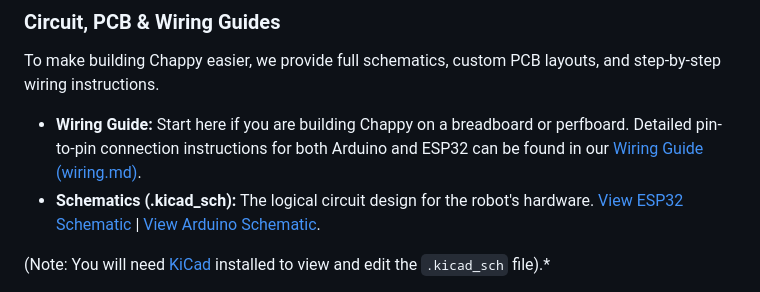
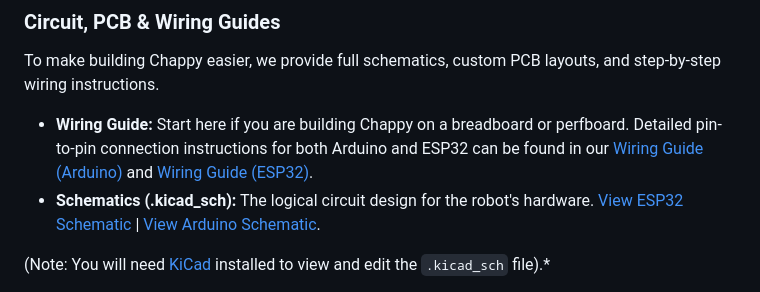
Before and after one commit to aks-1904/chappy, a Markdown page: README.md, the part around the change. Drawn GitHub-style.

Commit message:
Revise Wiring Guide links in README.md
Updated wiring guide links for Arduino and ESP32.

```diff
--- a/README.md
+++ b/README.md
@@ -59,7 +59,7 @@ Chappy's firmware supports two microcontroller platforms. You can build Chappy u
 
 ### Circuit, PCB & Wiring Guides
 To make building Chappy easier, we provide full schematics, custom PCB layouts, and step-by-step wiring instructions.
-- **Wiring Guide:** Start here if you are building Chappy on a breadboard or perfboard. Detailed pin-to-pin connection instructions for both Arduino and ESP32 can be found in our [Wiring Guide (wiring.md)](docs/wiring.md).
+- **Wiring Guide:** Start here if you are building Chappy on a breadboard or perfboard. Detailed pin-to-pin connection instructions for both Arduino and ESP32 can be found in our [Wiring Guide (Arduino)](docs/arduino_wiring.md) and [Wiring Guide (ESP32)](docs/esp32_wiring.md).
 - **Schematics (.kicad_sch):** The logical circuit design for the robot's hardware. [View ESP32 Schematic](./esp32/ESP32_SCM.kicad_sch) | [View Arduino Schematic](./arduino/ARDUINO_SCM.kicad_sch).
 
 (Note: You will need [KiCad](https://www.kicad.org/) installed to view and edit the `.kicad_sch` file).*
```
